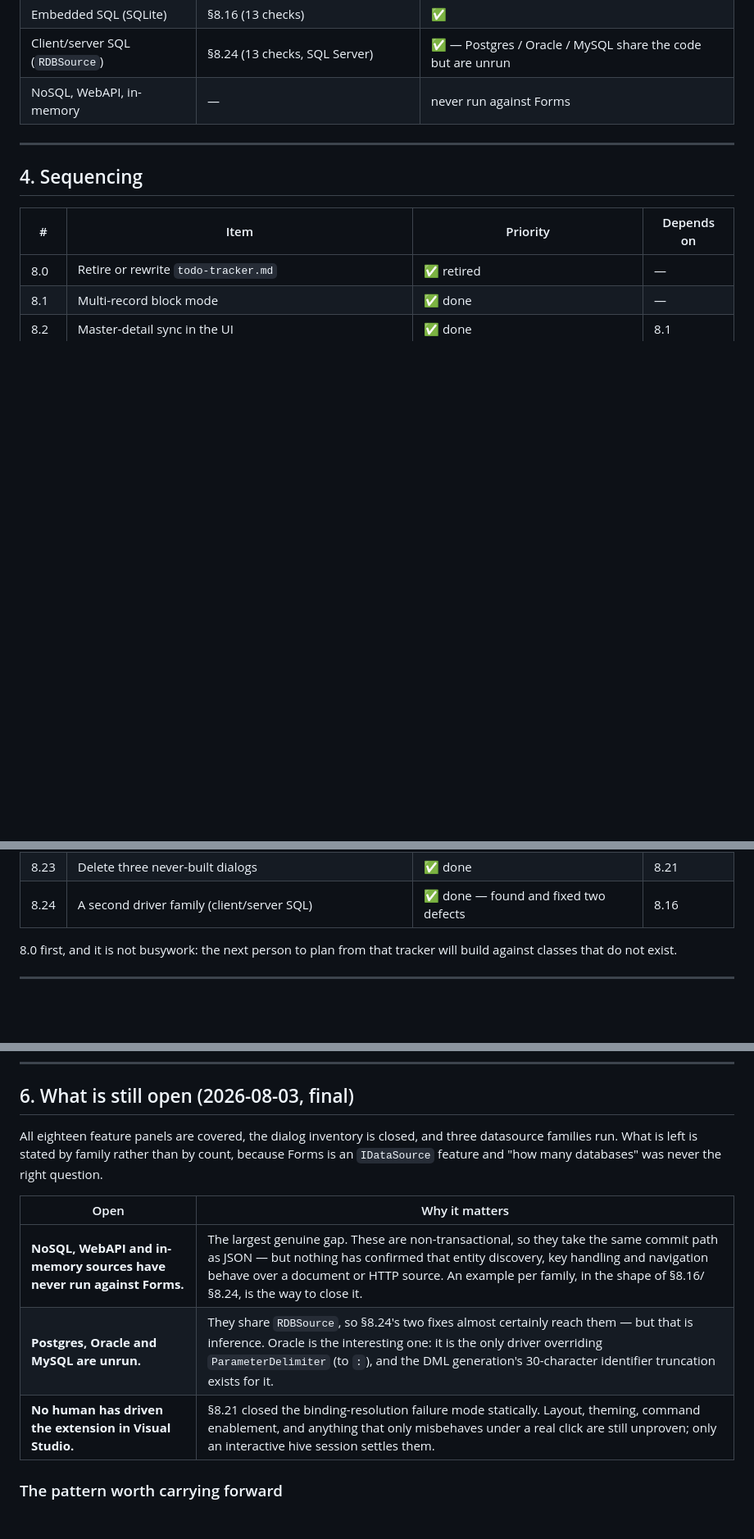
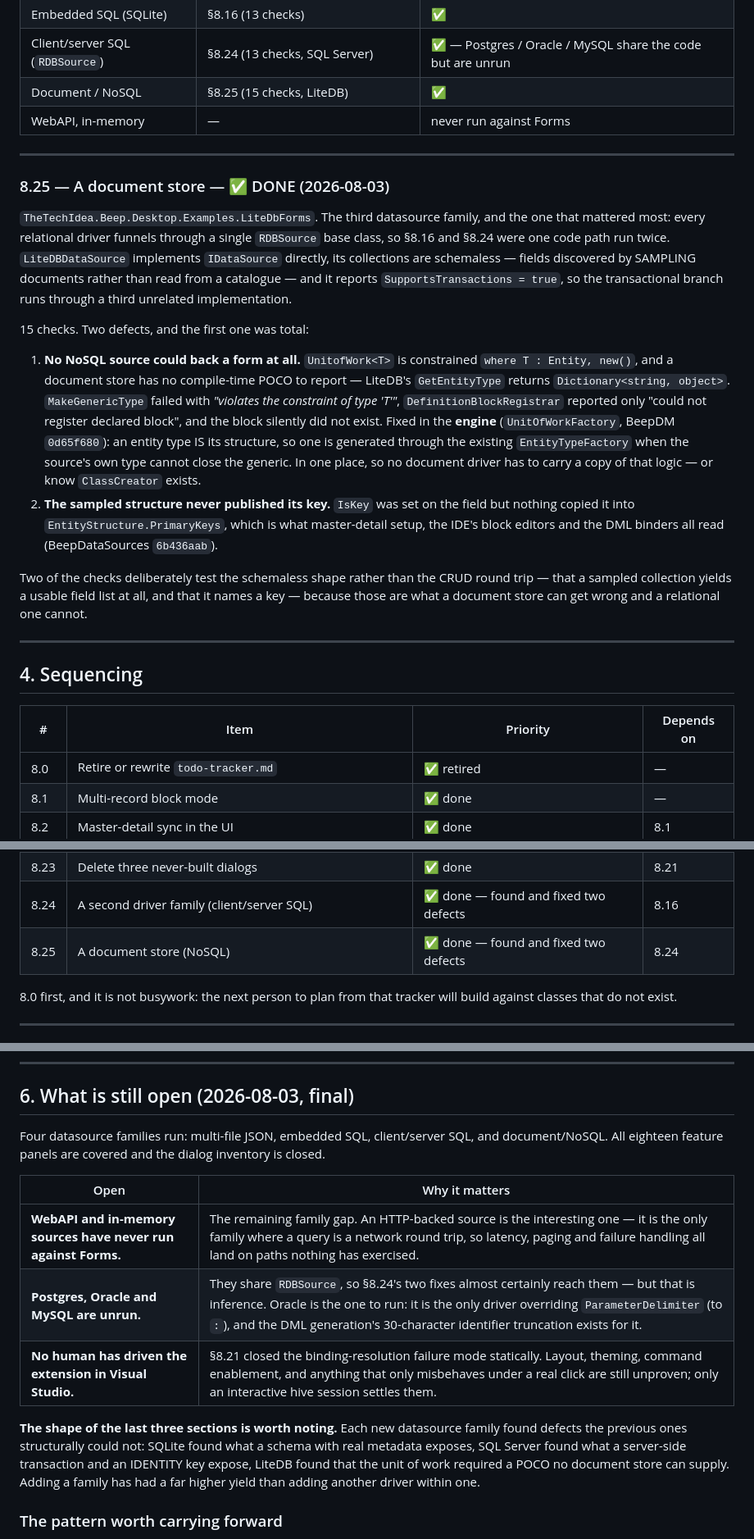
Before and after one commit to The-Tech-Idea/Beep.Winform.Data.Integrated, a Markdown page: Beep.Winform.Data.Integrated.Controls/.plans/08-winform-thin-ui-completion.md, 3 parts joined by grey strips. Shown at 82% size. Drawn GitHub-style; blank space fills up the shorter version.

Commit message:
Plan: record 8.25, the document-store family
LiteDB is the third family and the one that mattered most: every relational
driver shares RDBSource, so 8.16 and 8.24 were one code path twice. It found
that NO NoSQL source could back a form at all — UnitofWork<T> requires an
Entity-derived POCO and a document store has none — plus a sampled structure
that never published its key.

Coverage is now four families. What is left is WebAPI/in-memory, the unrun
relational drivers, and VS hive testing.

Records the pattern the last three sections show: a new datasource FAMILY has
had a far higher defect yield than another driver inside one.

Co-Authored-By: Claude Opus 5 (1M context) <noreply@anthropic.com>

```diff
--- a/Beep.Winform.Data.Integrated.Controls/.plans/08-winform-thin-ui-completion.md
+++ b/Beep.Winform.Data.Integrated.Controls/.plans/08-winform-thin-ui-completion.md
@@ -1033,7 +1033,42 @@ So the honest shape of driver coverage is by *family*, not by count:
 | Multi-file JSON | §8.1–§8.15, §8.22 (107 integration checks) | ✅ |
 | Embedded SQL (SQLite) | §8.16 (13 checks) | ✅ |
 | Client/server SQL (`RDBSource`) | §8.24 (13 checks, SQL Server) | ✅ — Postgres / Oracle / MySQL share the code but are unrun |
-| NoSQL, WebAPI, in-memory | — | never run against Forms |
+| Document / NoSQL | §8.25 (15 checks, LiteDB) | ✅ |
+| WebAPI, in-memory | — | never run against Forms |
+
+---
+
+### 8.25 — A document store — ✅ DONE (2026-08-03)
+
+`TheTechIdea.Beep.Desktop.Examples.LiteDbForms`. The third datasource family,
+and the one that mattered most: every relational driver funnels through a single
+`RDBSource` base class, so §8.16 and §8.24 were one code path run twice.
+`LiteDBDataSource` implements `IDataSource` directly, its collections are
+schemaless — fields discovered by SAMPLING documents rather than read from a
+catalogue — and it reports `SupportsTransactions = true`, so the transactional
+branch runs through a third unrelated implementation.
+
+15 checks. Two defects, and the first one was total:
+
+1. **No NoSQL source could back a form at all.** `UnitofWork<T>` is constrained
+   `where T : Entity, new()`, and a document store has no compile-time POCO to
+   report — LiteDB's `GetEntityType` returns `Dictionary<string, object>`.
+   `MakeGenericType` failed with *"violates the constraint of type 'T'"*,
+   `DefinitionBlockRegistrar` reported only "could not register declared block",
+   and the block silently did not exist. Fixed in the **engine**
+   (`UnitOfWorkFactory`, BeepDM `0d65f680`): an entity type IS its structure, so
+   one is generated through the existing `EntityTypeFactory` when the source's
+   own type cannot close the generic. In one place, so no document driver has to
+   carry a copy of that logic — or know `ClassCreator` exists.
+2. **The sampled structure never published its key.** `IsKey` was set on the
+   field but nothing copied it into `EntityStructure.PrimaryKeys`, which is what
+   master-detail setup, the IDE's block editors and the DML binders all read
+   (BeepDataSources `6b436aab`).
+
+Two of the checks deliberately test the schemaless shape rather than the CRUD
+round trip — that a sampled collection yields a usable field list at all, and
+that it names a key — because those are what a document store can get wrong and
+a relational one cannot.
 
 ---
 
@@ -1066,6 +1101,7 @@ So the honest shape of driver coverage is by *family*, not by count:
 | 8.22 | The last four feature panels | ✅ done | 8.14 |
 | 8.23 | Delete three never-built dialogs | ✅ done | 8.21 |
 | 8.24 | A second driver family (client/server SQL) | ✅ done — found and fixed two defects | 8.16 |
+| 8.25 | A document store (NoSQL) | ✅ done — found and fixed two defects | 8.24 |
 
 8.0 first, and it is not busywork: the next person to plan from that tracker will
 build against classes that do not exist.
@@ -1087,16 +1123,22 @@ stayed green for months while emitting code that named methods existing nowhere.
 
 ## 6. What is still open (2026-08-03, final)
 
-All eighteen feature panels are covered, the dialog inventory is closed, and
-three datasource families run. What is left is stated by family rather than by
-count, because Forms is an `IDataSource` feature and "how many databases" was
-never the right question.
+Four datasource families run: multi-file JSON, embedded SQL, client/server SQL,
+and document/NoSQL. All eighteen feature panels are covered and the dialog
+inventory is closed.
 
 | Open | Why it matters |
 |---|---|
-| **NoSQL, WebAPI and in-memory sources have never run against Forms.** | The largest genuine gap. These are non-transactional, so they take the same commit path as JSON — but nothing has confirmed that entity discovery, key handling and navigation behave over a document or HTTP source. An example per family, in the shape of §8.16/§8.24, is the way to close it. |
-| **Postgres, Oracle and MySQL are unrun.** | They share `RDBSource`, so §8.24's two fixes almost certainly reach them — but that is inference. Oracle is the interesting one: it is the only driver overriding `ParameterDelimiter` (to `:`), and the DML generation's 30-character identifier truncation exists for it. |
+| **WebAPI and in-memory sources have never run against Forms.** | The remaining family gap. An HTTP-backed source is the interesting one — it is the only family where a query is a network round trip, so latency, paging and failure handling all land on paths nothing has exercised. |
+| **Postgres, Oracle and MySQL are unrun.** | They share `RDBSource`, so §8.24's two fixes almost certainly reach them — but that is inference. Oracle is the one to run: it is the only driver overriding `ParameterDelimiter` (to `:`), and the DML generation's 30-character identifier truncation exists for it. |
 | **No human has driven the extension in Visual Studio.** | §8.21 closed the binding-resolution failure mode statically. Layout, theming, command enablement, and anything that only misbehaves under a real click are still unproven; only an interactive hive session settles them. |
+
+**The shape of the last three sections is worth noting.** Each new datasource
+family found defects the previous ones structurally could not: SQLite found what
+a schema with real metadata exposes, SQL Server found what a server-side
+transaction and an IDENTITY key expose, LiteDB found that the unit of work
+required a POCO no document store can supply. Adding a family has had a far
+higher yield than adding another driver within one.
 
 ### The pattern worth carrying forward
 
```
